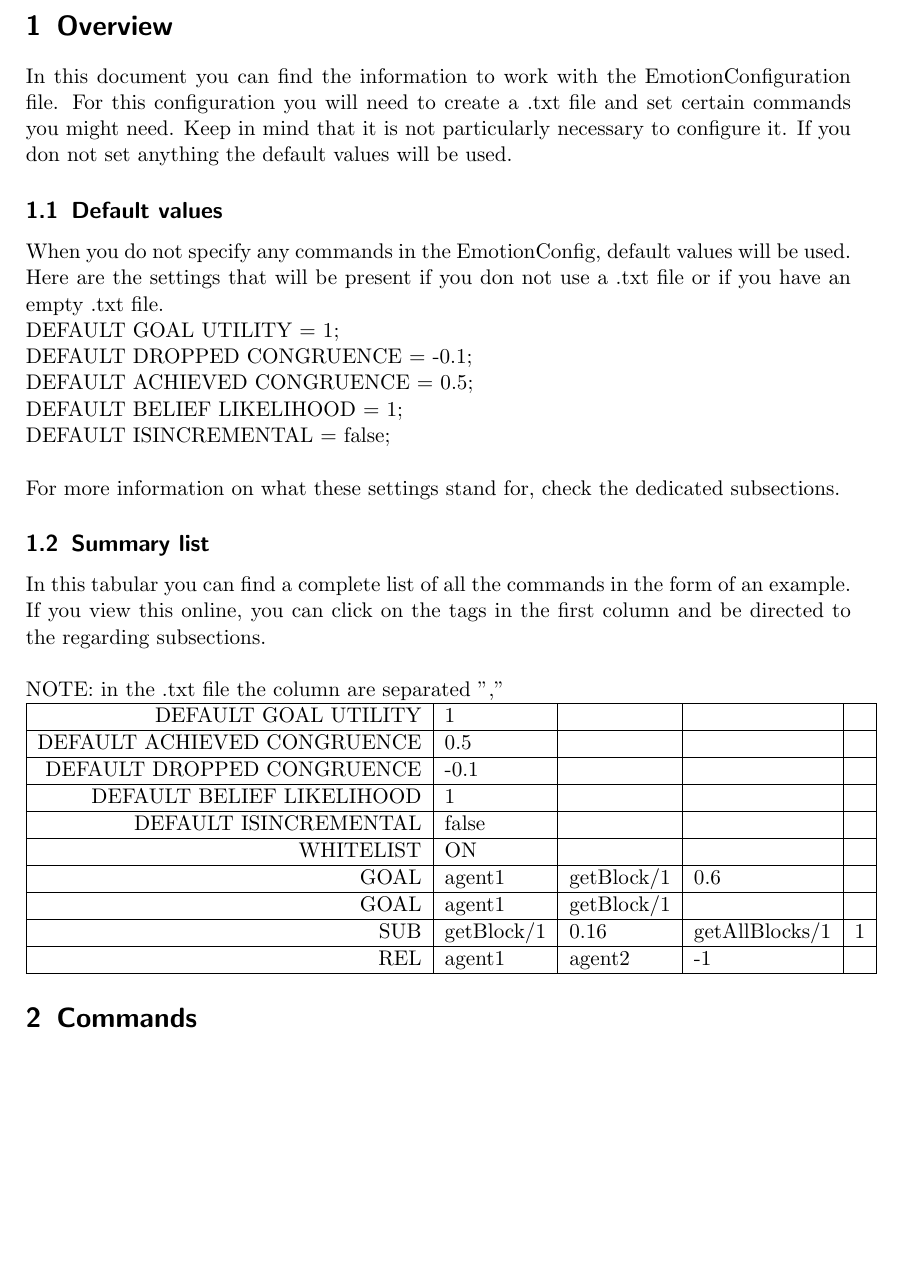
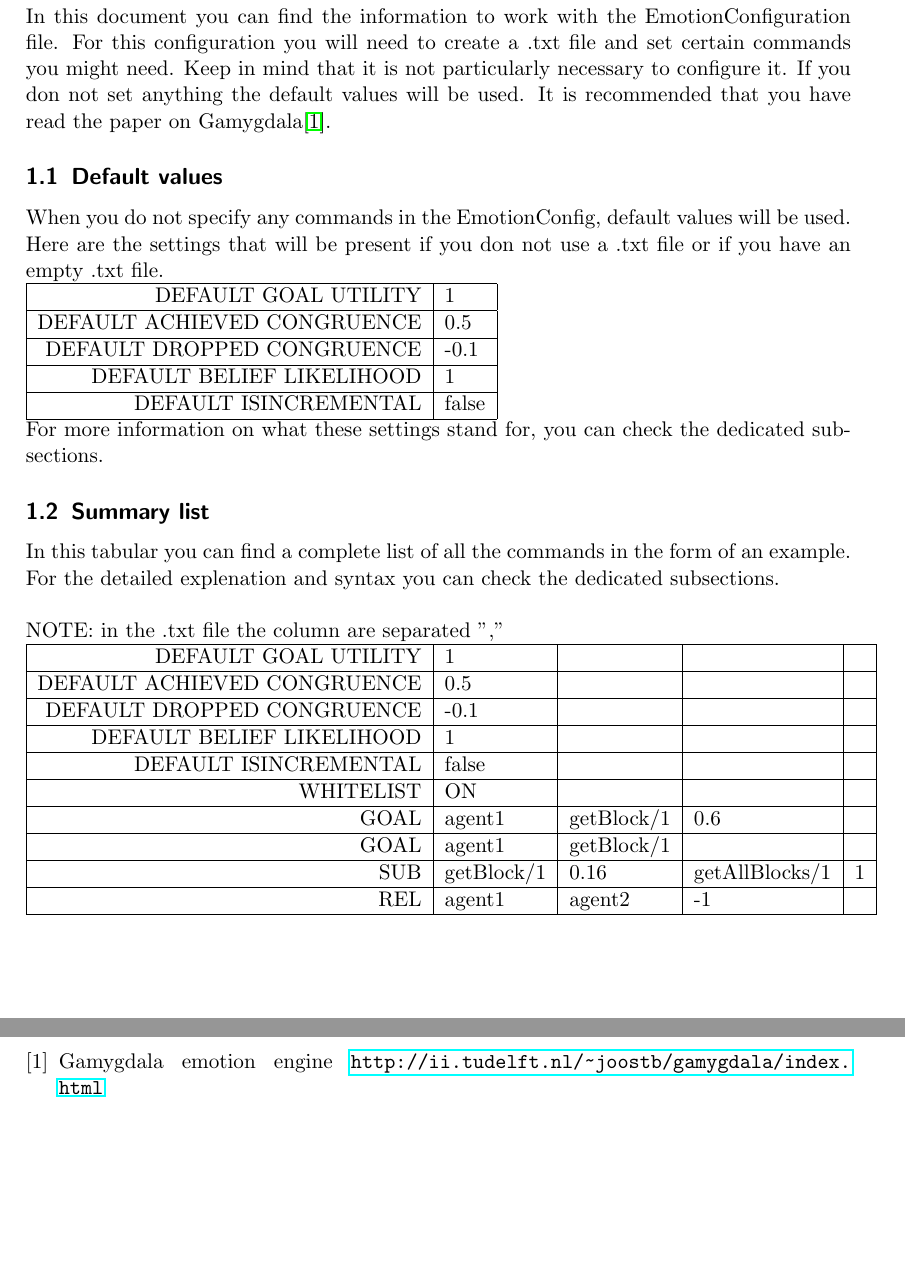
Before and after one commit to tygron-virtual-humans/gamygdala-integration, a LaTeX document (documents/EmotionConfig Documentation.tex): part of page 3 of 5 before the commit and two parts of pages 3 and 6 of 6 after it, the two joined at a grey line, cut at the place of the change, the shorter picture padded with empty space. Compiled offline with pdfLaTeX.

Commit message:
Added TOC + references + minor changes

```diff
--- a/documents/EmotionConfig Documentation.tex
+++ b/documents/EmotionConfig Documentation.tex
@@ -36,20 +36,23 @@
 \pagebreak
 
 \section{Overview}
-In this document you can find the information to work with the EmotionConfiguration file. For this configuration you will need to create a .txt file and set certain commands you might need. Keep in mind that it is not particularly necessary to configure it. If you don not set anything the default values will be used.
+In this document you can find the information to work with the EmotionConfiguration file. For this configuration you will need to create a .txt file and set certain commands you might need. Keep in mind that it is not particularly necessary to configure it. If you don not set anything the default values will be used. It is recommended that you have read the paper on Gamygdala\cite{Gamygdala}.
 
 \subsection{Default values}
 When you do not specify any commands in the EmotionConfig, default values will be used. Here are the settings that will be present if you don not use a .txt file or if you have an empty .txt file.\\
-DEFAULT GOAL UTILITY = 1;\\
-DEFAULT DROPPED CONGRUENCE = -0.1;\\
-DEFAULT ACHIEVED CONGRUENCE = 0.5;\\
-DEFAULT BELIEF LIKELIHOOD = 1;\\
-DEFAULT ISINCREMENTAL = false;\\
+\begin{tabular}{|r|l|}
+\hline  DEFAULT GOAL UTILITY & 1 \\
+\hline  DEFAULT ACHIEVED CONGRUENCE & 0.5  \\
+\hline  DEFAULT DROPPED CONGRUENCE & -0.1   \\
+\hline  DEFAULT BELIEF LIKELIHOOD& 1   \\
+\hline  DEFAULT ISINCREMENTAL & false   \\
+\hline
+\end{tabular}
 \\
-For more information on what these settings stand for, check the dedicated subsections.
+For more information on what these settings stand for, you can check the dedicated subsections.
 
 \subsection{Summary list}
-In this tabular you can find a complete list of all the commands in the form of an example. If you view this online, you can click on the tags in the first column and be directed to the regarding subsections.\\
+In this tabular you can find a complete list of all the commands in the form of an example. For the detailed explenation and syntax you can check the dedicated subsections.\\
 \\
 NOTE: in the .txt file the column are separated ","\\
 \begin{tabular}{|r|l|l|l|l|}
@@ -164,7 +167,12 @@ This defines a relation between two agents. The relation is a relation that the
 	\hline
 \end{tabular}
 \\
-
+\pagebreak
+\begin{thebibliography}{9}
+	\bibitem{Gamygdala}
+	Gamygdala emotion engine
+	\url{http://ii.tudelft.nl/~joostb/gamygdala/index.html}
+\end{thebibliography}
 
 
 
```
Also changed, not shown: documents/EmotionConfig Documentation.pdf, documents/EmotionConfig Documentation.tex (4 more changed lines), 1 other file.
